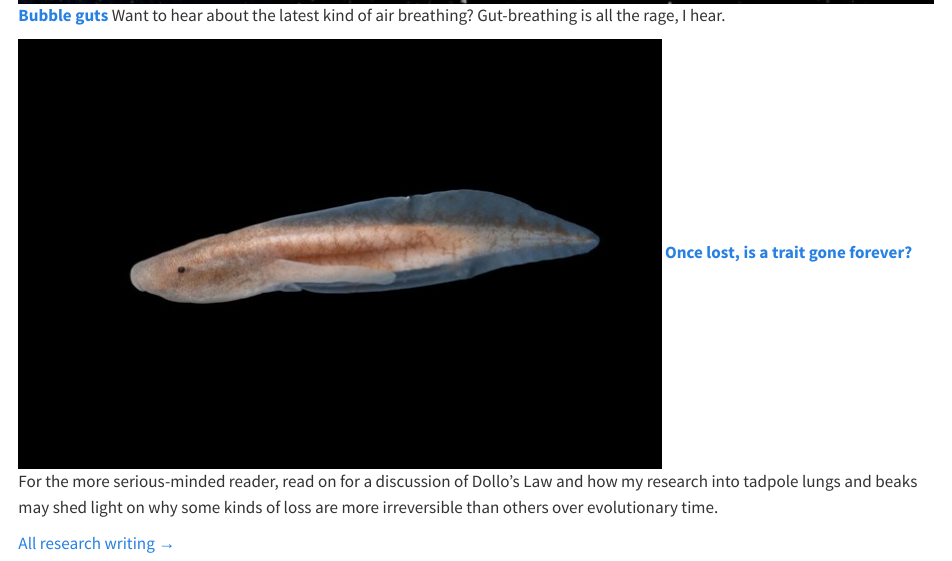
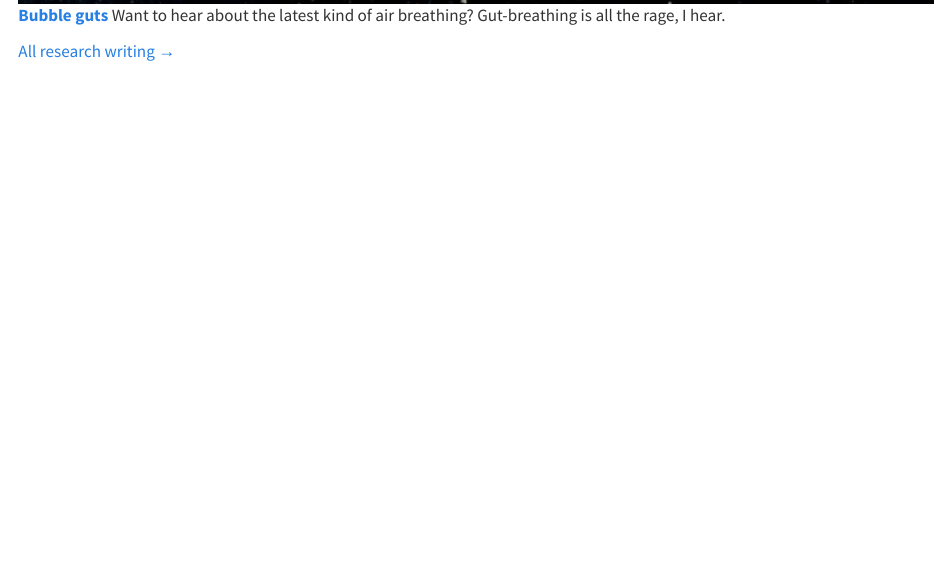
Before and after one commit to phillipsjar/phillipsjar.github.io, a Quarto document (index.qmd): the page in a window 1100 px wide, from 3320 px down. Rendered offline with R 4.5, knitr and Pandoc in place of Quarto, with nearby package versions.

Commit message:
Hide the Dollo's law research page for now
Marked once-lost-gone-forever.qmd as draft: true, so it's excluded
from the research listing and sitemap. It still renders and is
reachable by direct URL, so this is reversible by dropping the flag
whenever it's ready to go back up.

Also dropped its promo card from the homepage grid and its
cross-link from why-lose-a-lung.qmd, since those don't respect
listing/draft status and would otherwise still point at it.

Co-Authored-By: Claude Sonnet 5 <noreply@anthropic.com>
Claude-Session: https://claude.ai/code/session_01NXwiTWapqZLYBTXVDkuwnC

```diff
--- a/index.qmd
+++ b/index.qmd
@@ -63,9 +63,6 @@ No, not like the Ben Stiller movie. One of my favorite parts of being a scientis
 Want to hear about the latest kind of air breathing?
 Gut-breathing is all the rage, I hear.
 
-[![](assets/images/research-thumbs/once-lost-gone-forever.jpg){fig-alt="A tadpole photographed against a black background"}](research/once-lost-gone-forever.qmd){.thumb-link}
-[**Once lost, is a trait gone forever?**](research/once-lost-gone-forever.qmd)
-For the more serious-minded reader, read on for a discussion of Dollo's Law and how my research into tadpole lungs and beaks may shed light on why some kinds of loss are more irreversible than others over evolutionary time.
 :::
 
 [All research writing →](research.qmd){.more-link}
--- a/research/why-lose-a-lung.qmd
+++ b/research/why-lose-a-lung.qmd
@@ -193,7 +193,7 @@ That study calls for stronger protections of stream flows for endangered species
 
 ## Once they're gone, are lungs gone forever?
 
-After losing them, lungs have never come back. Check out [this post](once-lost-gone-forever.qmd) for a discussion of irreversibility in evolution, and [this post](bubble-guts.qmd) for a discussion of the only bufonid tadpole that has come close.
+After losing them, lungs have never come back. Check out [this post](bubble-guts.qmd) for a discussion of the only bufonid tadpole that has come close.
 
 
 ---
```
Also changed, not shown: research/once-lost-gone-forever.qmd (+1 -0 lines).
